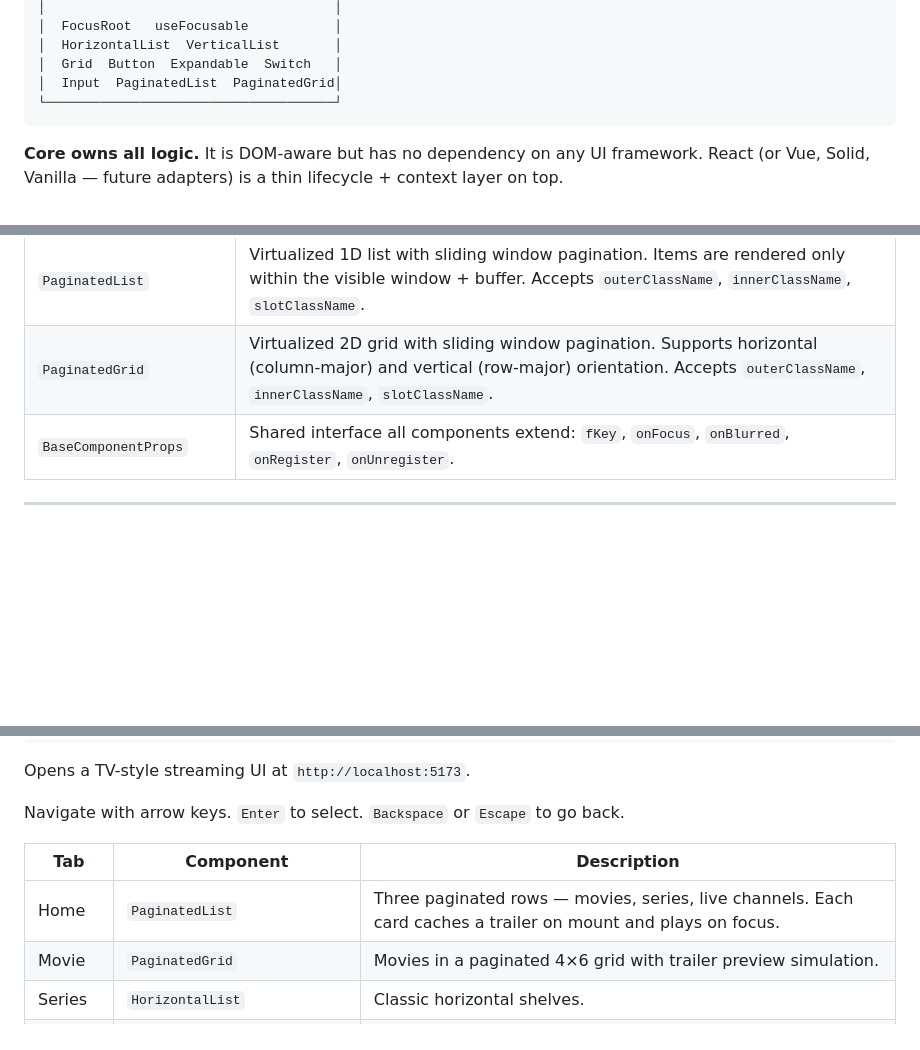
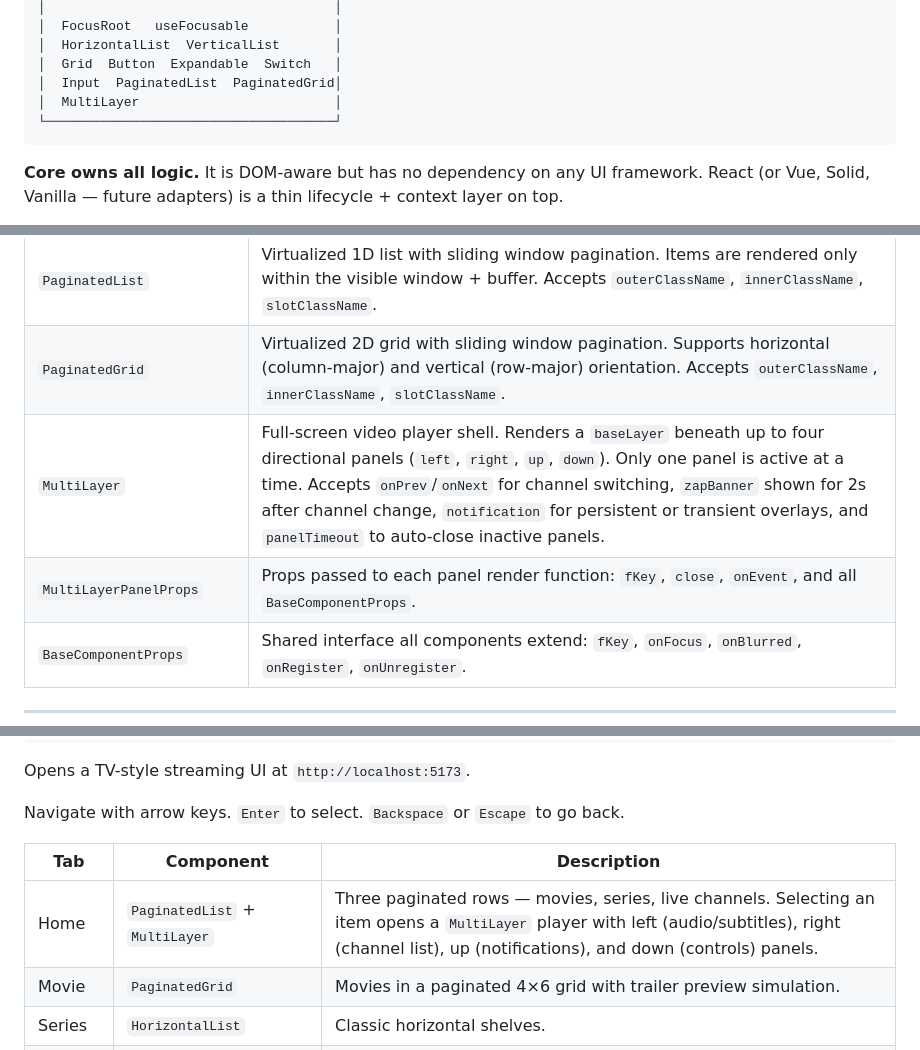
Before and after one commit to myniqx/navix, a Markdown page: README.md, 3 parts joined by grey strips. GitHub-like rendering; blank space fills up the shorter version.

````diff
--- a/README.md
+++ b/README.md
@@ -26,6 +26,7 @@ Navix manages keyboard-driven focus across a tree of components — the same mod
 │  HorizontalList  VerticalList       │
 │  Grid  Button  Expandable  Switch   │
 │  Input  PaginatedList  PaginatedGrid│
+│  MultiLayer                         │
 └─────────────────────────────────────┘
 ```
 
@@ -71,6 +73,8 @@ React 18+ adapter. Peer dependency on `react` and `react-dom`.
 | `Dropdown`                                       | Node + `ExpandableBehavior`. Render prop exposes `isExpanded`, `focused`, `directlyFocused`, `collapse`. Supports single/multi-select, custom trigger and option renderers, top/bottom position.                                                                                                                                                                                   |
 | `PaginatedList`                                  | Virtualized 1D list with sliding window pagination. Items are rendered only within the visible window + buffer. Accepts `outerClassName`, `innerClassName`, `slotClassName`.                                                                                                                                                                                                       |
 | `PaginatedGrid`                                  | Virtualized 2D grid with sliding window pagination. Supports horizontal (column-major) and vertical (row-major) orientation. Accepts `outerClassName`, `innerClassName`, `slotClassName`.                                                                                                                                                                                          |
+| `MultiLayer`                                     | Full-screen video player shell. Renders a `baseLayer` beneath up to four directional panels (`left`, `right`, `up`, `down`). Only one panel is active at a time. Accepts `onPrev`/`onNext` for channel switching, `zapBanner` shown for 2s after channel change, `notification` for persistent or transient overlays, and `panelTimeout` to auto-close inactive panels. |
+| `MultiLayerPanelProps`                           | Props passed to each panel render function: `fKey`, `close`, `onEvent`, and all `BaseComponentProps`. |
 | `BaseComponentProps`                             | Shared interface all components extend: `fKey`, `onFocus`, `onBlurred`, `onRegister`, `onUnregister`.                                                                                                                                                                                                                                                                              |
 
 ---
@@ -552,7 +608,7 @@ Navigate with arrow keys. `Enter` to select. `Backspace` or `Escape` to go back.
 
 | Tab     | Component                                      | Description                                                                                                            |
 | ------- | ---------------------------------------------- | ---------------------------------------------------------------------------------------------------------------------- |
-| Home    | `PaginatedList`                                | Three paginated rows — movies, series, live channels. Each card caches a trailer on mount and plays on focus.          |
+| Home    | `PaginatedList` + `MultiLayer`                 | Three paginated rows — movies, series, live channels. Selecting an item opens a `MultiLayer` player with left (audio/subtitles), right (channel list), up (notifications), and down (controls) panels. |
 | Movie   | `PaginatedGrid`                                | Movies in a paginated 4×6 grid with trailer preview simulation.                                                        |
 | Series  | `HorizontalList`                               | Classic horizontal shelves.                                                                                            |
 | Live    | `Grid`                                         | Fixed grid of live channels.                                                                                           |
````
Also changed, not shown: other parts of README.md (+55 -1 lines).
